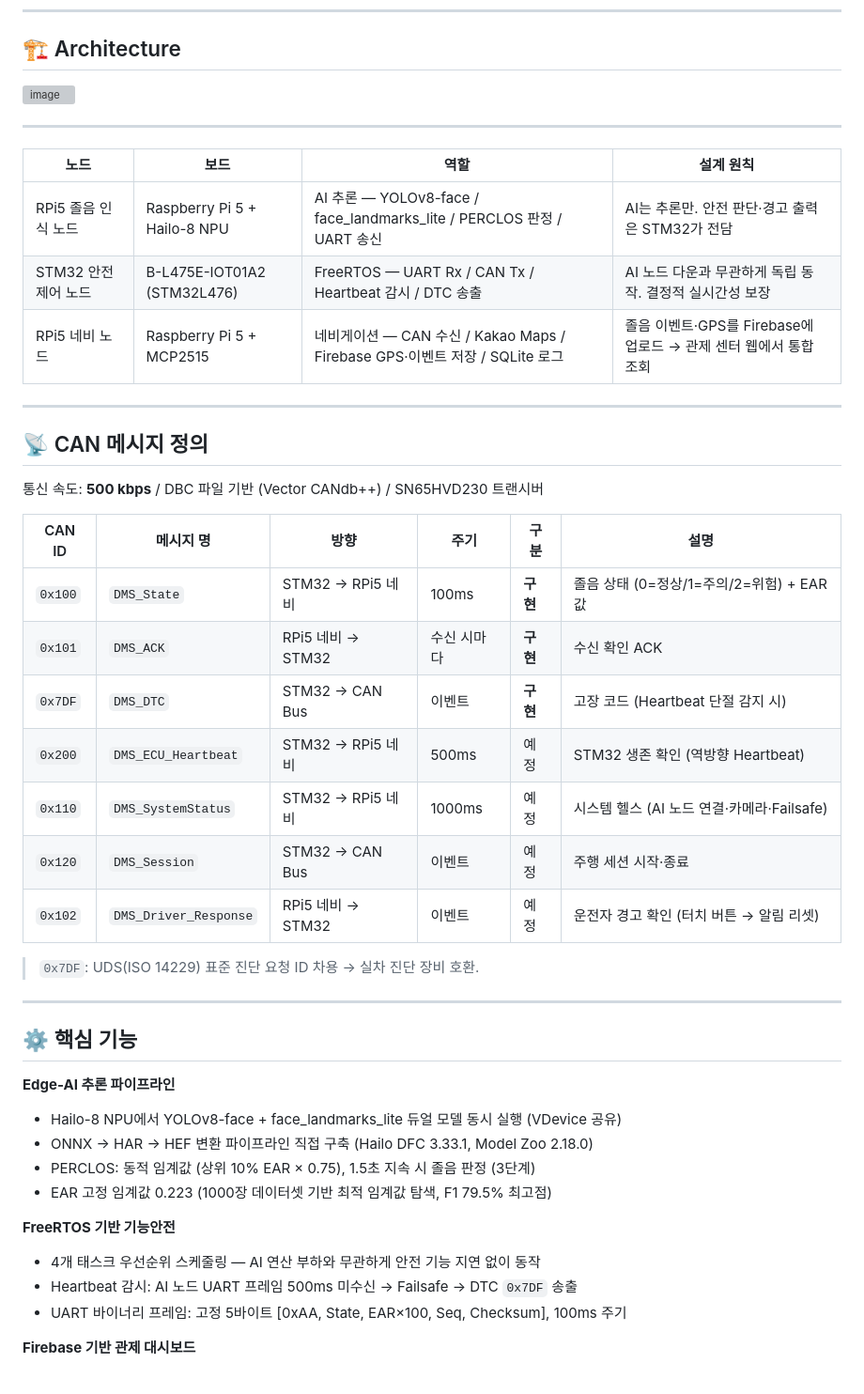
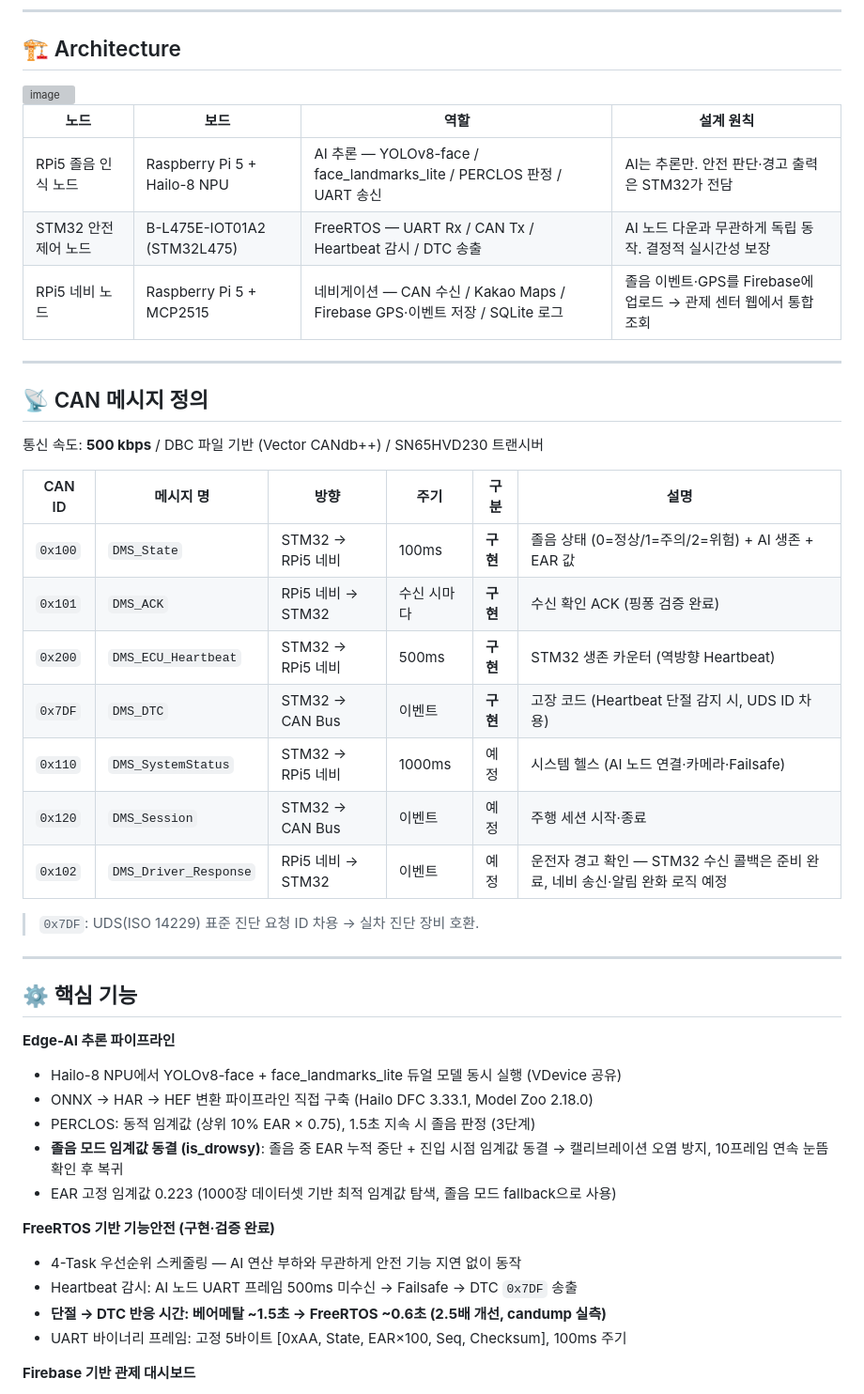
Before and after one commit to kyoung-mo/dms_functional_safety, a Markdown page: README.md, the part around one of its changes. Shown at 94% size. GitHub-like rendering; grey boxes are pictures that could not be loaded.

```diff
--- a/README.md
+++ b/README.md
@@ -62,10 +62,9 @@ AI가 다운돼도 STM32는 독립적으로 Heartbeat를 감시하고 CAN DTC를
 
----
 
 | 노드 | 보드 | 역할 | 설계 원칙 |
 |---|---|---|---|
 | RPi5 졸음 인식 노드 | Raspberry Pi 5 + Hailo-8 NPU | AI 추론 — YOLOv8-face / face_landmarks_lite / PERCLOS 판정 / UART 송신 | AI는 추론만. 안전 판단·경고 출력은 STM32가 전담 |
-| STM32 안전 제어 노드 | B-L475E-IOT01A2 (STM32L476) | FreeRTOS — UART Rx / CAN Tx / Heartbeat 감시 / DTC 송출 | AI 노드 다운과 무관하게 독립 동작. 결정적 실시간성 보장 |
+| STM32 안전 제어 노드 | B-L475E-IOT01A2 (STM32L475) | FreeRTOS — UART Rx / CAN Tx / Heartbeat 감시 / DTC 송출 | AI 노드 다운과 무관하게 독립 동작. 결정적 실시간성 보장 |
 | RPi5 네비 노드 | Raspberry Pi 5 + MCP2515 | 네비게이션 — CAN 수신 / Kakao Maps / Firebase GPS·이벤트 저장 / SQLite 로그 | 졸음 이벤트·GPS를 Firebase에 업로드 → 관제 센터 웹에서 통합 조회 |
 
 ---
@@ -76,13 +75,13 @@ AI가 다운돼도 STM32는 독립적으로 Heartbeat를 감시하고 CAN DTC를
 
 | CAN ID | 메시지 명 | 방향 | 주기 | 구분 | 설명 |
 |---|---|---|---|---|---|
-| `0x100` | `DMS_State` | STM32 → RPi5 네비 | 100ms | **구현** | 졸음 상태 (0=정상/1=주의/2=위험) + EAR 값 |
-| `0x101` | `DMS_ACK` | RPi5 네비 → STM32 | 수신 시마다 | **구현** | 수신 확인 ACK |
-| `0x7DF` | `DMS_DTC` | STM32 → CAN Bus | 이벤트 | **구현** | 고장 코드 (Heartbeat 단절 감지 시) |
-| `0x200` | `DMS_ECU_Heartbeat` | STM32 → RPi5 네비 | 500ms | 예정 | STM32 생존 확인 (역방향 Heartbeat) |
+| `0x100` | `DMS_State` | STM32 → RPi5 네비 | 100ms | **구현** | 졸음 상태 (0=정상/1=주의/2=위험) + AI 생존 + EAR 값 |
+| `0x101` | `DMS_ACK` | RPi5 네비 → STM32 | 수신 시마다 | **구현** | 수신 확인 ACK (핑퐁 검증 완료) |
+| `0x200` | `DMS_ECU_Heartbeat` | STM32 → RPi5 네비 | 500ms | **구현** | STM32 생존 카운터 (역방향 Heartbeat) |
+| `0x7DF` | `DMS_DTC` | STM32 → CAN Bus | 이벤트 | **구현** | 고장 코드 (Heartbeat 단절 감지 시, UDS ID 차용) |
 | `0x110` | `DMS_SystemStatus` | STM32 → RPi5 네비 | 1000ms | 예정 | 시스템 헬스 (AI 노드 연결·카메라·Failsafe) |
 | `0x120` | `DMS_Session` | STM32 → CAN Bus | 이벤트 | 예정 | 주행 세션 시작·종료 |
-| `0x102` | `DMS_Driver_Response` | RPi5 네비 → STM32 | 이벤트 | 예정 | 운전자 경고 확인 (터치 버튼 → 알림 리셋) |
+| `0x102` | `DMS_Driver_Response` | RPi5 네비 → STM32 | 이벤트 | 예정 | 운전자 경고 확인 — STM32 수신 콜백은 준비 완료, 네비 송신·알림 완화 로직 예정 |
 
 > `0x7DF`: UDS(ISO 14229) 표준 진단 요청 ID 차용 → 실차 진단 장비 호환.
 
@@ -94,11 +93,13 @@ AI가 다운돼도 STM32는 독립적으로 Heartbeat를 감시하고 CAN DTC를
 - Hailo-8 NPU에서 YOLOv8-face + face_landmarks_lite 듀얼 모델 동시 실행 (VDevice 공유)
 - ONNX → HAR → HEF 변환 파이프라인 직접 구축 (Hailo DFC 3.33.1, Model Zoo 2.18.0)
 - PERCLOS: 동적 임계값 (상위 10% EAR × 0.75), 1.5초 지속 시 졸음 판정 (3단계)
-- EAR 고정 임계값 0.223 (1000장 데이터셋 기반 최적 임계값 탐색, F1 79.5% 최고점)
+- **졸음 모드 임계값 동결 (is_drowsy)**: 졸음 중 EAR 누적 중단 + 진입 시점 임계값 동결 → 캘리브레이션 오염 방지, 10프레임 연속 눈뜸 확인 후 복귀
+- EAR 고정 임계값 0.223 (1000장 데이터셋 기반 최적 임계값 탐색, 졸음 모드 fallback으로 사용)
 
-**FreeRTOS 기반 기능안전**
-- 4개 태스크 우선순위 스케줄링 — AI 연산 부하와 무관하게 안전 기능 지연 없이 동작
+**FreeRTOS 기반 기능안전 (구현·검증 완료)**
+- 4-Task 우선순위 스케줄링 — AI 연산 부하와 무관하게 안전 기능 지연 없이 동작
 - Heartbeat 감시: AI 노드 UART 프레임 500ms 미수신 → Failsafe → DTC `0x7DF` 송출
+- **단절 → DTC 반응 시간: 베어메탈 ~1.5초 → FreeRTOS ~0.6초 (2.5배 개선, candump 실측)**
 - UART 바이너리 프레임: 고정 5바이트 [0xAA, State, EAR×100, Seq, Checksum], 100ms 주기
 
 **Firebase 기반 관제 대시보드**
```
Also changed, not shown: other parts of README.md (+17 -12 lines).
